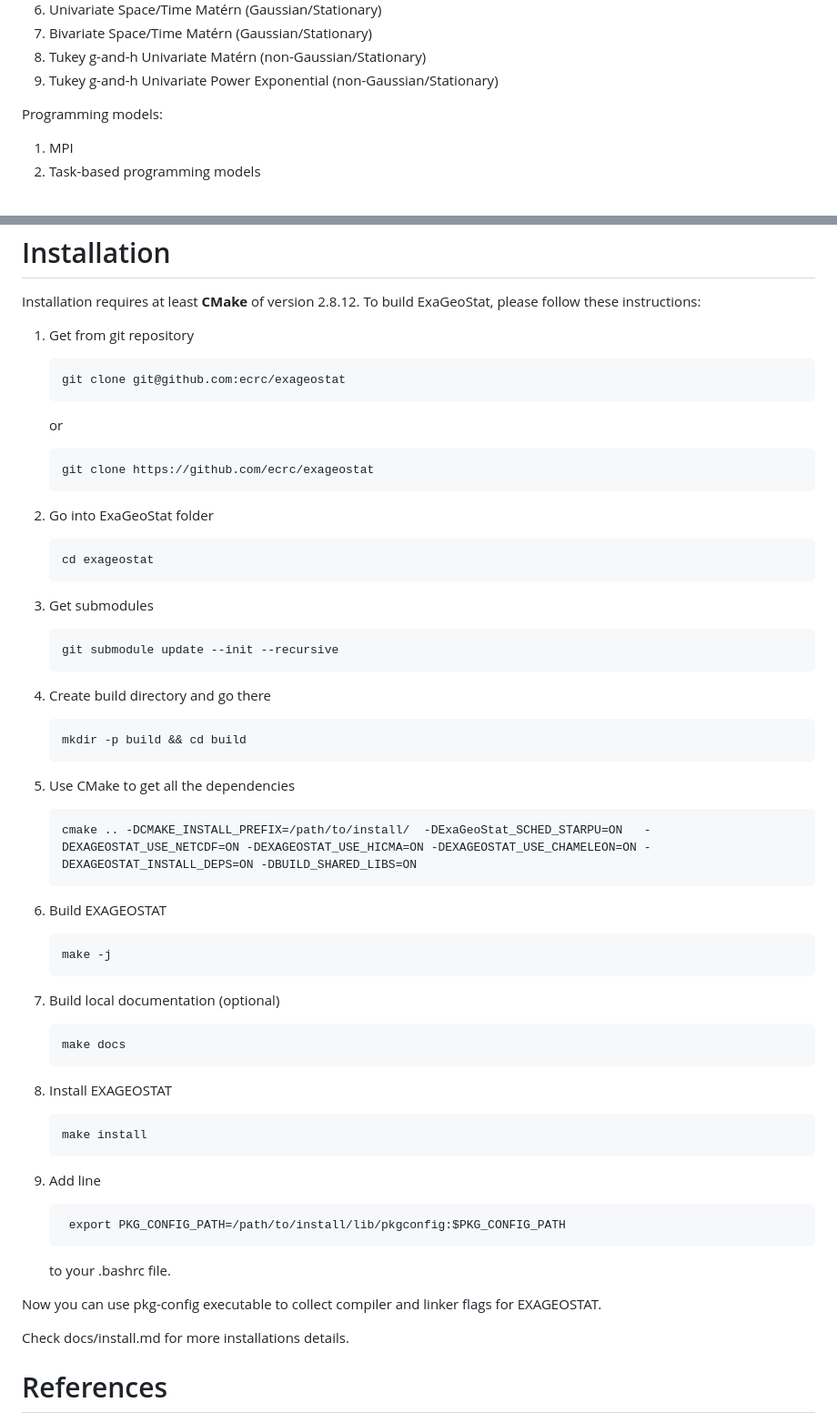
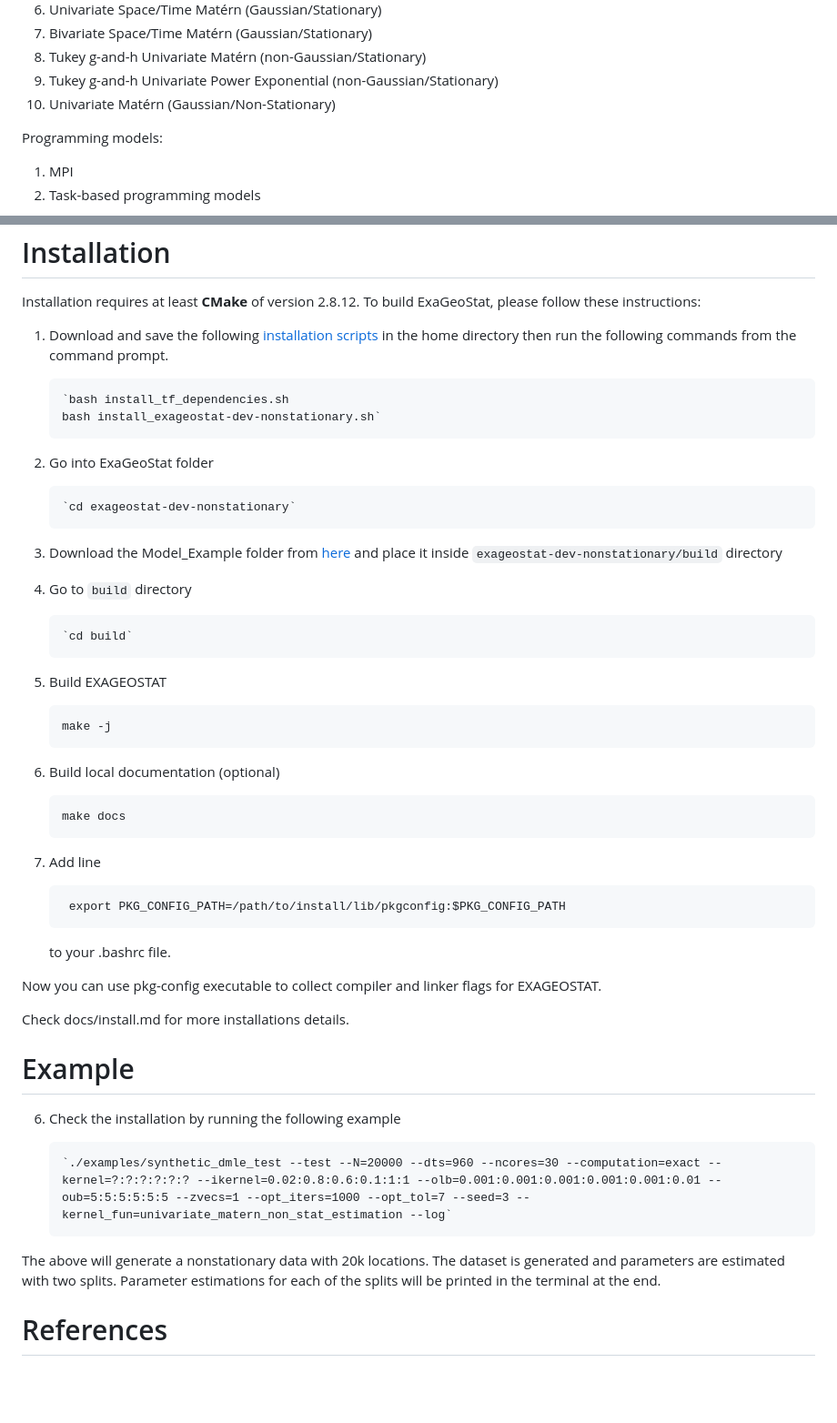
Before and after one commit to pratik187/exageostat-dev-nonstationary, a Markdown page: README.md, 2 parts joined by grey strips. Shown at 91% size. Drawn GitHub-style; blank space fills up the shorter version.

```diff
--- a/README.md
+++ b/README.md
@@ -69,6 +69,7 @@ Supported Covariance Functions:
 7. Bivariate Space/Time Matérn (Gaussian/Stationary)
 8. Tukey g-and-h Univariate Matérn (non-Gaussian/Stationary)
 9. Tukey g-and-h Univariate Power Exponential (non-Gaussian/Stationary)
+10. Univariate Matérn (Gaussian/Non-Stationary)
 
 Programming models:
 1.  MPI
@@ -89,43 +90,30 @@ Installation
 Installation requires at least **CMake** of version 2.8.12. To build ExaGeoStat,
 please follow these instructions:
 
-1.  Get  from git repository
+1.  Download and save the following [installation scripts]([https://drive.google.com/drive/folders/1ORpAVR891K17UgEawpd8eVsK5viBgdEe?usp=drive_link]) in the home directory then run the following commands from the command prompt.
 
-        git clone git@github.com:ecrc/exageostat
-
-    or
-
-        git clone https://github.com/ecrc/exageostat
+        `bash install_tf_dependencies.sh
+        bash install_exageostat-dev-nonstationary.sh`
 
 2.  Go into ExaGeoStat folder
 
-        cd exageostat
+        `cd exageostat-dev-nonstationary`
 
-3.  Get submodules
+3.  Download the Model_Example folder from [here]([https://drive.google.com/drive/folders/1qQH6PMv7zUii89pvTs50zaaWbq2Z2uIN?usp=sharing]) and place it inside `exageostat-dev-nonstationary/build` directory
 
-        git submodule update --init --recursive
+4.  Go to `build` directory
 
-4.  Create build directory and go there
+        `cd build`
 
-        mkdir -p build && cd build
-
-5.  Use CMake to get all the dependencies
-
-        cmake .. -DCMAKE_INSTALL_PREFIX=/path/to/install/  -DExaGeoStat_SCHED_STARPU=ON   -DEXAGEOSTAT_USE_NETCDF=ON -DEXAGEOSTAT_USE_HICMA=ON -DEXAGEOSTAT_USE_CHAMELEON=ON -DEXAGEOSTAT_INSTALL_DEPS=ON -DBUILD_SHARED_LIBS=ON
-
-6.  Build EXAGEOSTAT
+5.  Build EXAGEOSTAT
 
         make -j
 
-7.  Build local documentation (optional)
+6.  Build local documentation (optional)
 
         make docs
 
-8.  Install EXAGEOSTAT
-
-        make install
-
-9. Add line
+7. Add line
 
         export PKG_CONFIG_PATH=/path/to/install/lib/pkgconfig:$PKG_CONFIG_PATH
 
@@ -135,6 +123,17 @@ Now you can use pkg-config executable to collect compiler and linker flags for
 EXAGEOSTAT.
 
 Check docs/install.md for more installations details.
+
+Example
+============
+
+6.  Check the installation by running the following example
+
+        `./examples/synthetic_dmle_test --test --N=20000 --dts=960 --ncores=30 --computation=exact --kernel=?:?:?:?:?:? --ikernel=0.02:0.8:0.6:0.1:1:1 --olb=0.001:0.001:0.001:0.001:0.001:0.01 --oub=5:5:5:5:5:5 --zvecs=1 --opt_iters=1000 --opt_tol=7 --seed=3 --kernel_fun=univariate_matern_non_stat_estimation --log`
+
+The above will generate a nonstationary data with 20k locations. The dataset is generated and parameters are estimated with two splits. Parameter estimations for each of the splits will be printed in the terminal at the end.
+
+
 
 References
 ==========
```
